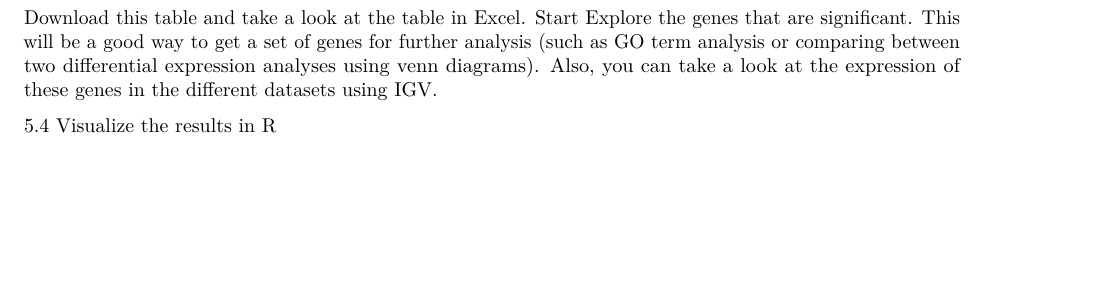
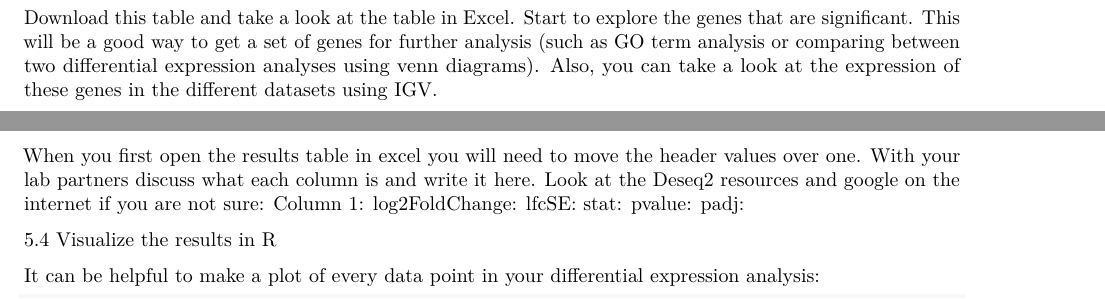
Before and after one commit to Davidson-Bioinformatics/NHR25analysis, an R Markdown document (Deseq2_R_analysis.Rmd): part of page 4 of 5 before the commit and two parts of pages 4 and 5 of 5 after it, the two joined at a grey line, cut so that both start at the same text, the shorter picture padded with empty space. Rendered offline with R 4.5, knitr and Pandoc, then LaTeX, with nearby package versions; some code elsewhere in the file could not run offline.

Commit message:
Add files via upload

````diff
--- a/Deseq2_R_analysis.Rmd
+++ b/Deseq2_R_analysis.Rmd
@@ -180,7 +180,15 @@ Write these results to a table that can be read by other programs, such as excel
 write.table(as.data.frame(Name_of_significant_results), file="what_to_call_the_new_file.txt", sep = "\t")
 ```
 
-Download this table and take a look at the table in Excel. Start  Explore the genes that are significant. This will be a good way to get a set of genes for further analysis (such as GO term analysis or comparing between two differential expression analyses using venn diagrams). Also, you can take a look at the expression of these genes in the different datasets using IGV.
+Download this table and take a look at the table in Excel. Start to explore the genes that are significant. This will be a good way to get a set of genes for further analysis (such as GO term analysis or comparing between two differential expression analyses using venn diagrams). Also, you can take a look at the expression of these genes in the different datasets using IGV.
+
+When you first open the results table in excel you will need to move the header values over one. With your lab partners discuss what each column is and write it here. Look at the Deseq2 resources and google on the internet if you are not sure:
+Column 1:
+log2FoldChange:
+lfcSE:
+stat:
+pvalue:
+padj:
 
 5.4 Visualize the results in R
 
````
